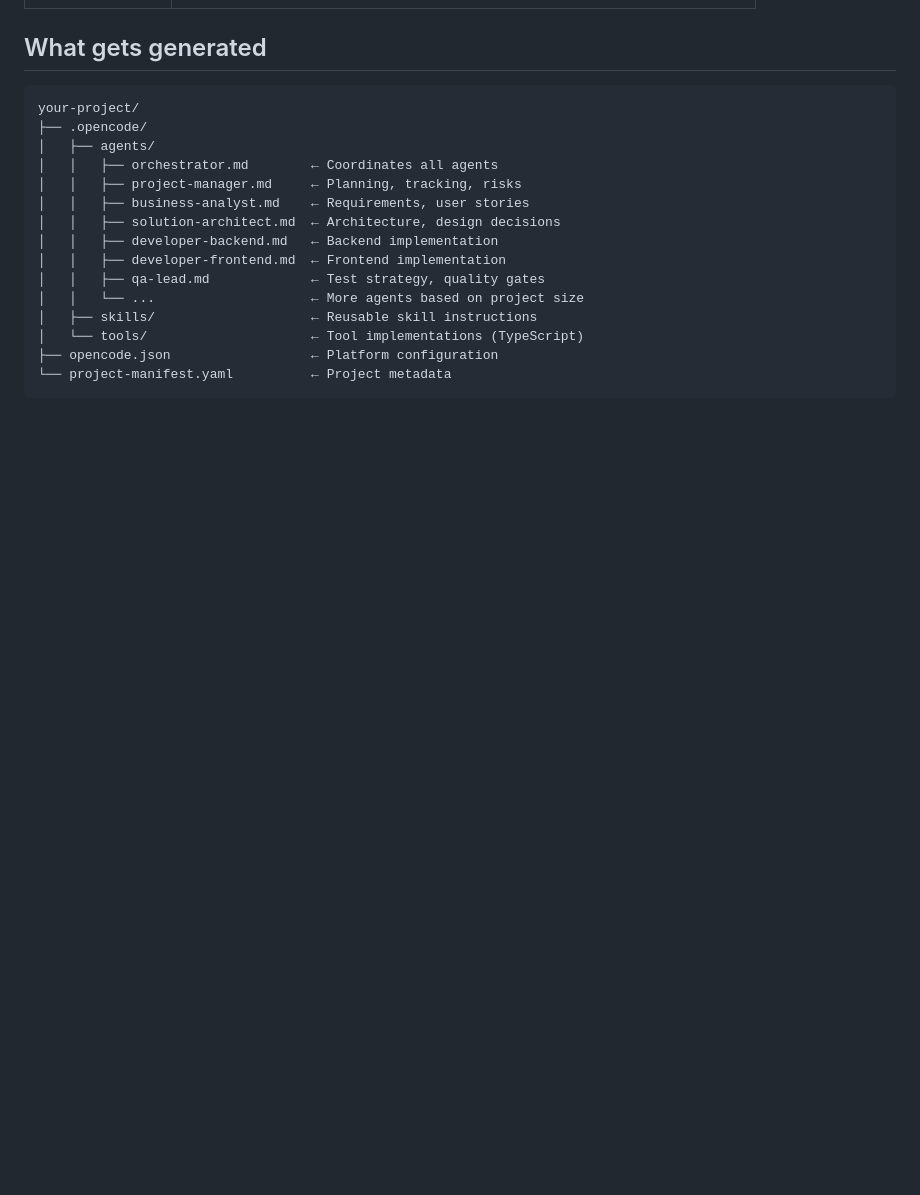
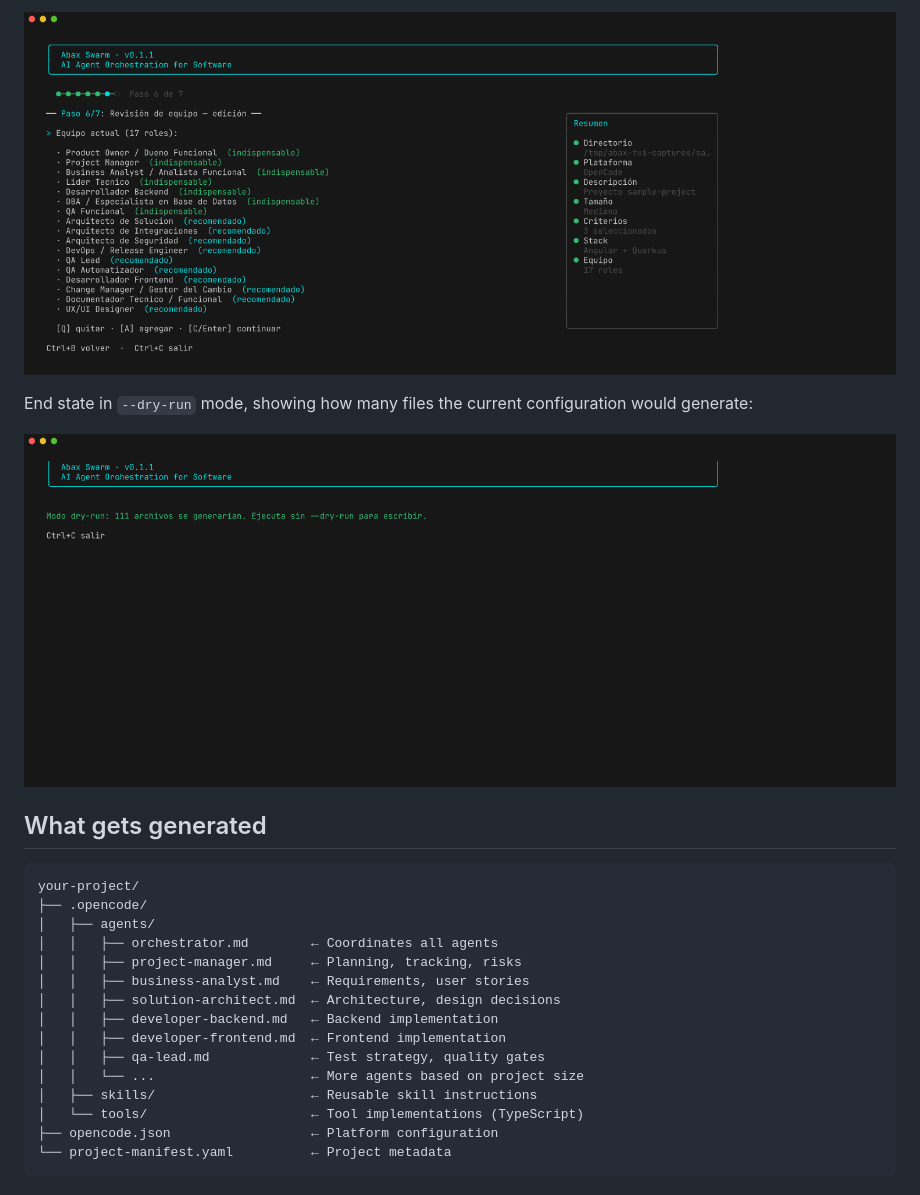
Before and after one commit to breisnerlopez/Abax-Swarm, a Markdown page: README.md, the part around one of its changes. GitHub-like rendering; pictures changed too: docs/screenshots/03-team-editor.png (added), docs/screenshots/04-dryrun-summary.png (added); blank space fills up the shorter version.

```diff
--- a/README.md
+++ b/README.md
@@ -53,3 +68,8 @@ The wizard guides you through 7 steps:
+![Team review with role editor](docs/screenshots/03-team-editor.png)
+
+End state in `--dry-run` mode, showing how many files the current configuration would generate:
+
+![Dry-run summary](docs/screenshots/04-dryrun-summary.png)
 
 ## What gets generated
 
```
Also changed, not shown: other parts of README.md (+15 -0 lines), docs/screenshots/01-wizard-start.png (added), docs/screenshots/02-criteria-multiselect.png (added).
